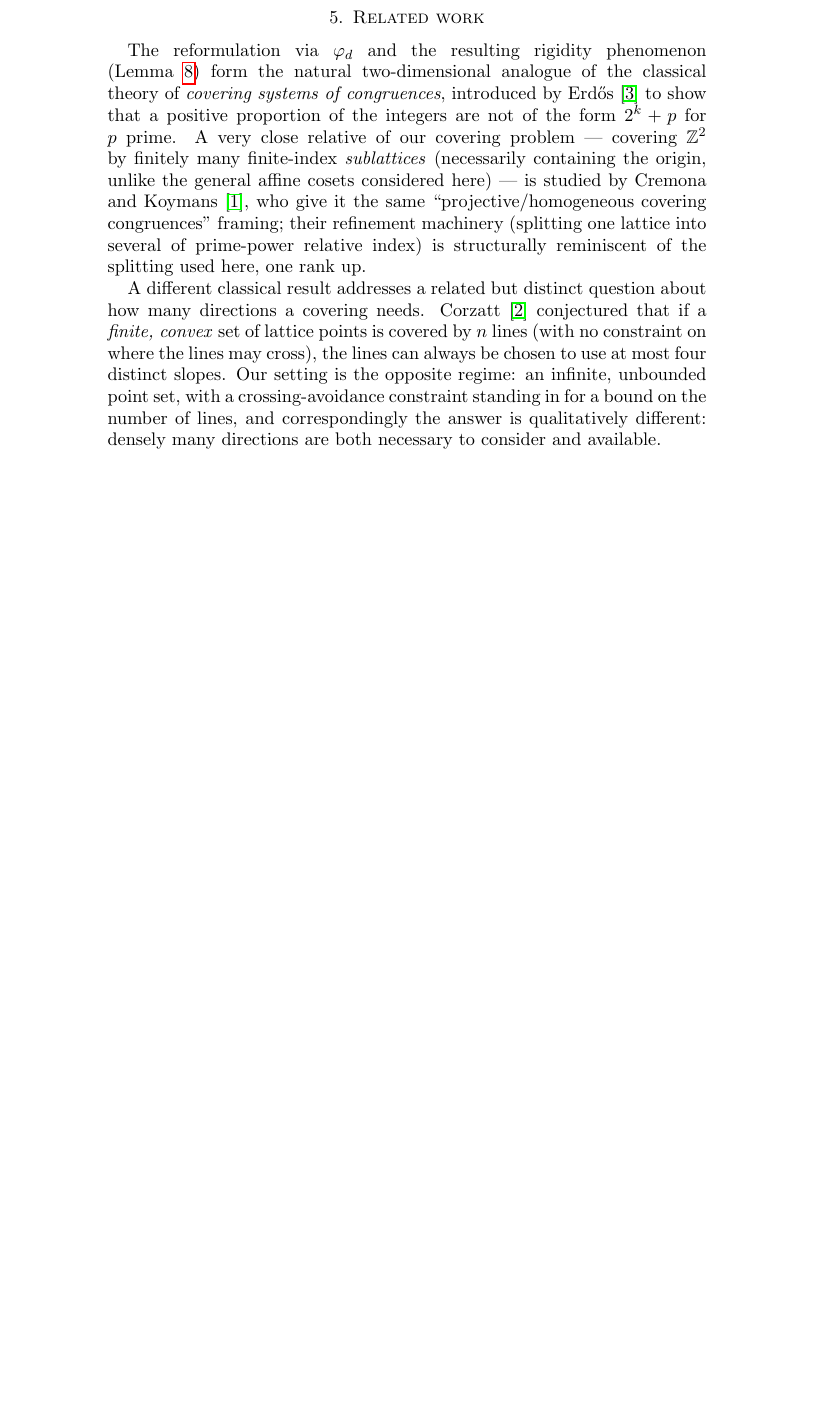
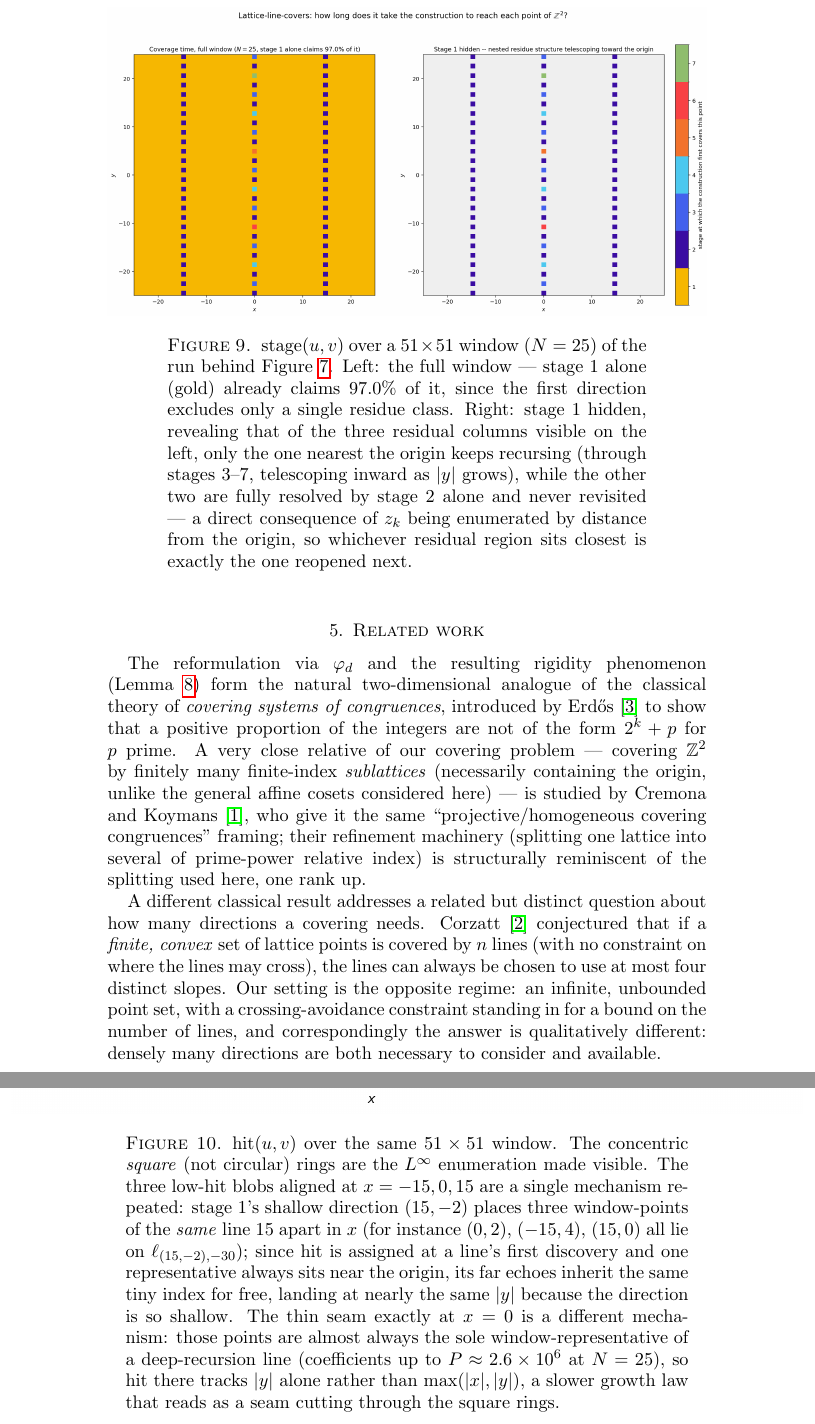
Before and after one commit to JaTaSn/lattice-line-covers, a LaTeX paper (article/lattice_line_covers_extended.tex): part of page 16 of 18 before the commit and two parts of pages 17 and 18 of 20 after it, the two joined at a grey line, cut at the place of the change, the shorter picture padded with empty space. Compiled offline with pdfLaTeX.

Commit message:
article: add coverage-time and line-hitting-time figures, per Jan's shower thought
Two new exploratory figures follow the construction's own coverage-invariant
mechanism rather than the directions it realizes: stage(u,v) (discrete,
Figure 9) and the finer per-individual-line hit(u,v) (continuous, Figure 10).
The second is deliberately rendered larger than every other figure in the
manuscript, bleeding past \textwidth into the margins, at Jan's explicit
request.

```diff
--- a/article/lattice_line_covers_extended.tex
+++ b/article/lattice_line_covers_extended.tex
@@ -25,6 +33,7 @@
 \usepackage{hyperref}
 \usepackage{orcidlink}
 \usepackage{graphicx}
+\usepackage{caption}
 \newcommand{\doi}[1]{\href{https://doi.org/#1}{doi:#1}}
 \emergencystretch=3em
 \usepackage{tikz}
@@ -954,0 +973,11 @@ came about.
+\begin{figure}[htbp]
+  \centering
+  \includegraphics[width=\textwidth]{figures/coverage_time.png}
+  \caption{\(\mathrm{stage}(u,v)\) over a \(51\times51\) window (\(N=25\)) of the run behind
+  Figure~\ref{fig:directions}. Left: the full window --- stage \(1\) alone (gold) already claims
+  \(97.0\%\) of it, since the first direction excludes only a single residue class. Right: stage
+  \(1\) hidden, revealing that of the three residual columns visible on the left, only the one
+  nearest the origin keeps recursing (through stages \(3\)--\(7\), telescoping inward as \(|y|\)
+  grows), while the other two are fully resolved by stage \(2\) alone and never revisited --- a
+  direct consequence of \(z_k\) being enumerated by distance from the origin, so whichever residual
+  region sits closest is exactly the one reopened next.}
@@ -955,3 +1003,22 @@ came about.
+\begin{figure}[htbp]
+  \centering
+  \makebox[\textwidth][c]{\includegraphics[width=1.32\textwidth]{figures/line_hitting_time.png}}
+  \captionsetup{width=0.94\textwidth}
+  \caption{\(\mathrm{hit}(u,v)\) over the same \(51\times51\) window. The concentric \emph{square}
+  (not circular) rings are the \(L^\infty\) enumeration made visible. The three low-\(\mathrm{hit}\)
+  blobs aligned at \(x=-15,0,15\) are a single mechanism repeated: stage \(1\)'s shallow direction
+  \((15,-2)\) places three window-points of the \emph{same} line \(15\) apart in \(x\) (for
+  instance \((0,2)\), \((-15,4)\), \((15,0)\) all lie on \(\ell_{(15,-2),-30}\)); since \(\mathrm{hit}\)
+  is assigned at a line's first discovery and one representative always sits near the origin, its
+  far echoes inherit the same tiny index for free, landing at nearly the same \(|y|\) because the
+  direction is so shallow. The thin seam exactly at \(x=0\) is a different mechanism: those points
+  are almost always the sole window-representative of a deep-recursion line (coefficients up to
+  \(P\approx2.6\times10^6\) at \(N=25\)), so \(\mathrm{hit}\) there tracks \(|y|\) alone rather
+  than \(\max(|x|,|y|)\), a slower growth law that reads as a seam cutting through the square
+  rings.}
+  \label{fig:linehittingtime}
+\end{figure}
+
 \begin{remark}
   Both the splitting mechanism (Lemmas~\ref{lem:splitting-coset}--\ref{lem:splitting-partition})
   and the sign-generality of Lemma~\ref{lem:steering} were checked by direct brute-force simulation
```
Also changed, not shown: article/figures/coverage_time.png (added), article/figures/line_hitting_time.png (added), article/lattice_line_covers_extended.pdf, article/lattice_line_covers_extended.tex (36 more changed lines).
